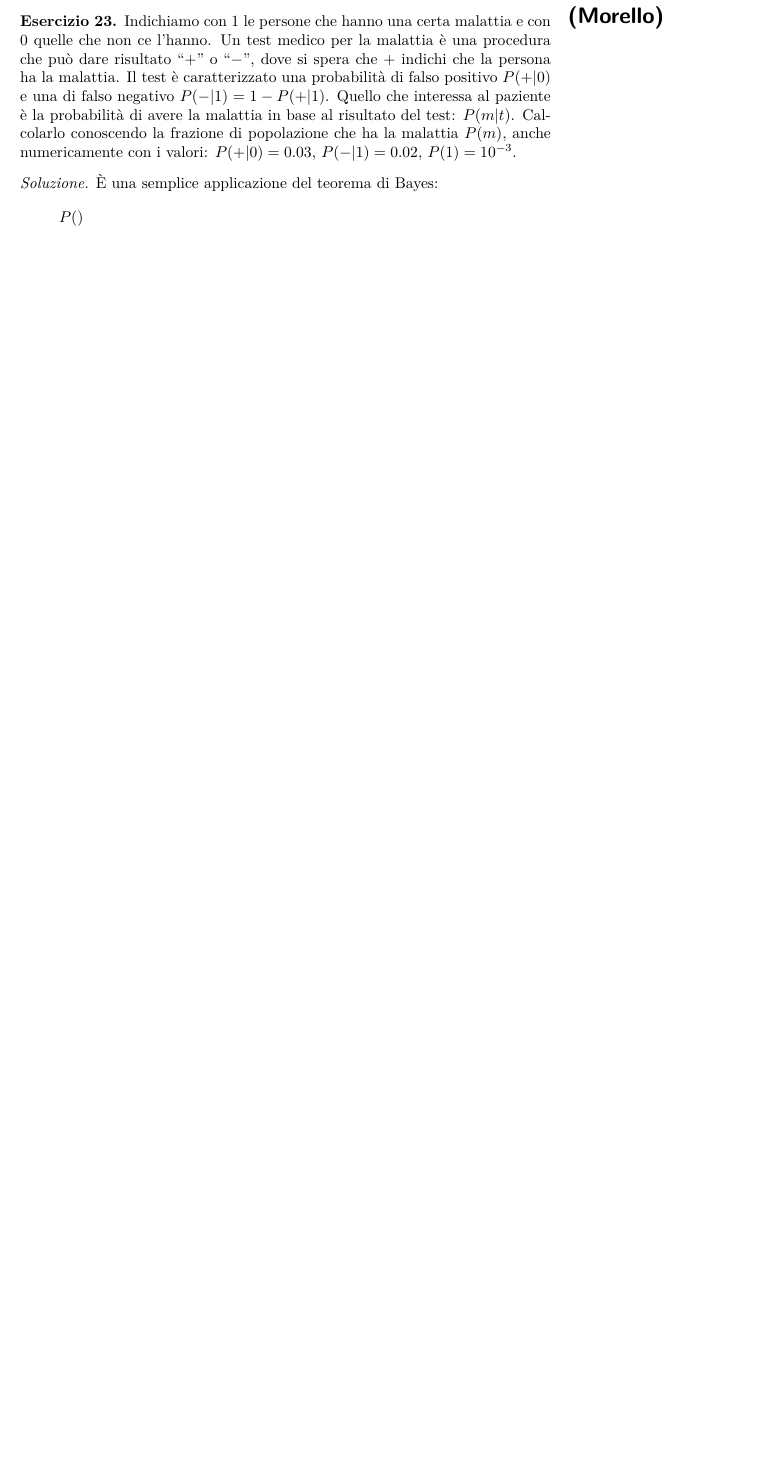
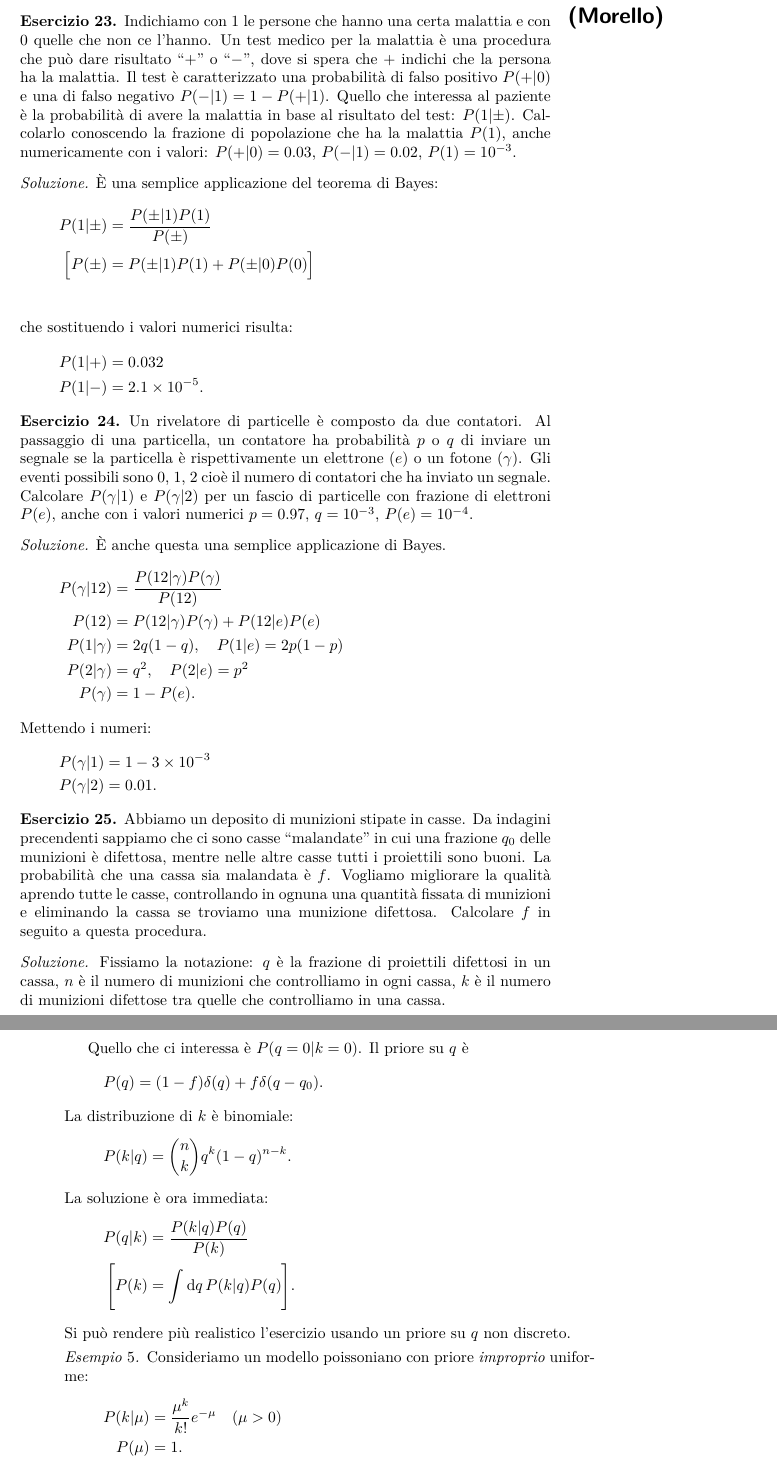
Before and after one commit to Gattocrucco/analstat, a LaTeX document (appunti_print_a4_vert.tex, which reads lezioni/lez-2017-10-11.tex, macros.sty): part of page 20 of 27 before the commit and two parts of pages 20 and 21 of 28 after it, the two joined at a grey line, cut so that both start at the same text, the shorter picture padded with empty space. Compiled offline with pdfLaTeX.

Commit message:
continua 11 ottobre

```diff
--- a/lezioni/lez-2017-10-11.tex
+++ b/lezioni/lez-2017-10-11.tex
@@ -8,12 +8,91 @@
 	Il test è caratterizzato una probabilità di falso positivo $P(+|0)$ e una di falso negativo
 	$P(-|1) = 1 - P(+|1)$.
 	Quello che interessa al paziente è la probabilità di avere la malattia in base al risultato del test:
-	$P(m|t)$. Calcolarlo conoscendo la frazione di popolazione che ha la malattia $P(m)$, anche numericamente con i valori: $P(+|0)=0.03$, $P(-|1)=0.02$, $P(1)=10^{-3}$.
+	$P(1|\pm)$. Calcolarlo conoscendo la frazione di popolazione che ha la malattia $P(1)$, anche numericamente con i valori: $P(+|0)=0.03$, $P(-|1)=0.02$, $P(1)=10^{-3}$.
 \end{exercise}
 
 \begin{solution*}
 	È una semplice applicazione del teorema di Bayes:
 	\begin{align*}
-		P()
+		P(1|\pm) &= \frac{P(\pm|1) P(1)}{P(\pm)} \\
+		\Big[ P(\pm) &= P(\pm|1)P(1) + P(\pm|0)P(0) \Big] \\
+	\end{align*}
+	che sostituendo i valori numerici risulta:
+	\begin{align*}
+		P(1|+) &= 0.032 \\
+		P(1|-) &= \num{2.1e-5}.
 	\end{align*}
 \end{solution*}
+
+\begin{exercise}
+	Un rivelatore di particelle è composto da due contatori.
+	Al passaggio di una particella,
+	un contatore ha probabilità $p$ o $q$ di inviare un segnale se la particella è rispettivamente
+	un elettrone ($e$) o un fotone ($\gamma$).
+	Gli eventi possibili sono 0, 1, 2 cioè il numero di contatori che ha inviato un segnale.
+	Calcolare $P(\gamma|1)$ e $P(\gamma|2)$ per un fascio di particelle con frazione di elettroni $P(e)$,
+	anche con i valori numerici $p=0.97$, $q=10^{-3}$, $P(e)=10^{-4}$.
+\end{exercise}
+
+\begin{solution*}
+	È anche questa una semplice applicazione di Bayes.
+	\begin{align*}
+		P(\gamma|12) &= \frac{P(12|\gamma) P(\gamma)}{P(12)} \\
+		P(12) &= P(12|\gamma)P(\gamma) + P(12|e)P(e) \\
+		P(1|\gamma) &= 2q(1-q), \quad P(1|e) = 2p(1-p) \\
+		P(2|\gamma) &= q^2, \quad P(2|e) = p^2 \\
+		P(\gamma) &= 1 - P(e).
+	\end{align*}
+	Mettendo i numeri:
+	\begin{align*}
+		P(\gamma|1) &= 1 - \num{3e-3} \\
+		P(\gamma|2) &= 0.01.
+	\end{align*}
+\end{solution*}
+
+\begin{exercise}
+	Abbiamo un deposito di munizioni stipate in casse.
+	Da indagini precendenti sappiamo che ci sono casse ``malandate''
+	in cui una frazione $q_0$ delle munizioni è difettosa,
+	mentre nelle altre casse tutti i proiettili sono buoni.
+	La probabilità che una cassa sia malandata è $f$.
+	Vogliamo migliorare la qualità aprendo tutte le casse,
+	controllando in ognuna una quantità fissata di munizioni e
+	eliminando la cassa se troviamo una munizione difettosa.
+	Calcolare $f$ in seguito a questa procedura.
+\end{exercise}
+
+\begin{solution*}
+	Fissiamo la notazione:
+	$q$ è la frazione di proiettili difettosi in un cassa,
+	$n$ è il numero di munizioni che controlliamo in ogni cassa,
+	$k$ è il numero di munizioni difettose tra quelle che controlliamo in una cassa.
+
+	Quello che ci interessa è $P(q=0|k=0)$.
+	Il priore su $q$ è
+	\begin{equation*}
+		P(q) = (1-f) \delta(q) + f \delta(q-q_0).
+	\end{equation*}
+	La distribuzione di $k$ è binomiale:
+	\begin{equation*}
+		P(k|q) = \binom nk q^k (1-q)^{n-k}.
+	\end{equation*}
+	La soluzione è ora immediata:
+	\begin{align*}
+		P(q|k) &= \frac{P(k|q) P(q)}{P(k)} \\
+		\Bigg[ P(k) &= \int \de q\, P(k|q) P(q) \Bigg].
+	\end{align*}
+	Si può rendere più realistico l'esercizio usando un priore su $q$ non discreto.
+\end{solution*}
+
+% qui manca un esercizio perché mi sono distratto
+% aveva a che fare con la temperatura e i taxi
+
+\begin{example}
+	Consideriamo un modello poissoniano con priore \emph{improprio} uniforme:
+	\begin{align*}
+		P(k|\mu) &= \frac{\mu^k}{k!}e^{-\mu} \quad (\mu > 0) \\
+		P(\mu) &= 1.
+	\end{align*}
+
+\end{example}
--- a/macros.sty
+++ b/macros.sty
@@ -9,6 +9,7 @@
 \RequirePackage{thmtools} % \declaretheorem
 \RequirePackage{mathrsfs} % \mathscr
 \RequirePackage{chemarrow} % \chemarrow
+\RequirePackage{siunitx} % \num, \si, \SI
 
 \newcommand*\funarrow{\mathrel{\chemarrow}} % arrow used to declare functions
 % Function declaration:
```
